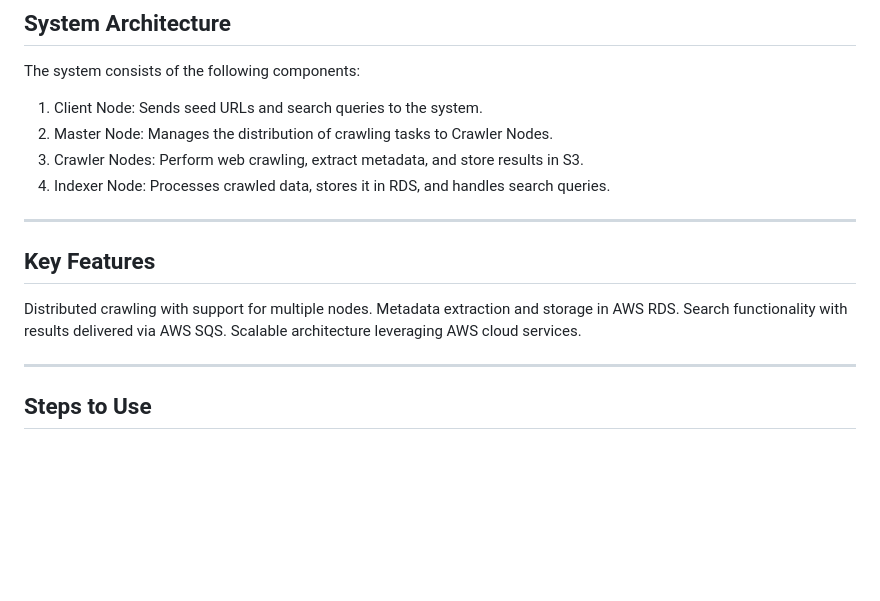
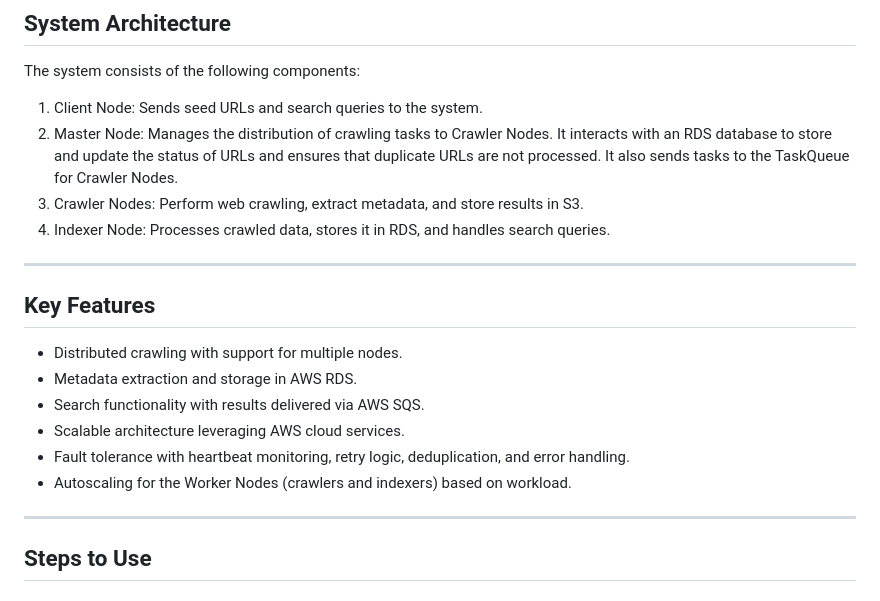
Before and after one commit to Salah1174/Distributed-Web-Crawling-and-Indexing-System-using-Cloud-Computing, a Markdown page: README.md, the part around one of its changes. Rendered like a GitHub page; blank space fills up the shorter version.

```diff
--- a/README.md
+++ b/README.md
@@ -17,17 +17,19 @@ This project implements a distributed web crawling and indexing system using clo
 The system consists of the following components:
 
 1. Client Node: Sends seed URLs and search queries to the system.
-2. Master Node: Manages the distribution of crawling tasks to Crawler Nodes.
+2. Master Node: Manages the distribution of crawling tasks to Crawler Nodes. It interacts with an RDS database to store and update the status of URLs and ensures that duplicate URLs are not processed. It also sends tasks to the TaskQueue for Crawler Nodes.
 3. Crawler Nodes: Perform web crawling, extract metadata, and store results in S3.
 4. Indexer Node: Processes crawled data, stores it in RDS, and handles search queries.
 
 ---
 
 ## Key Features
-Distributed crawling with support for multiple nodes.
-Metadata extraction and storage in AWS RDS.
-Search functionality with results delivered via AWS SQS.
-Scalable architecture leveraging AWS cloud services.
+- Distributed crawling with support for multiple nodes.
+- Metadata extraction and storage in AWS RDS.
+- Search functionality with results delivered via AWS SQS.
+- Scalable architecture leveraging AWS cloud services.
+- Fault tolerance with heartbeat monitoring, retry logic, deduplication, and error handling.
+- Autoscaling for the Worker Nodes (crawlers and indexers) based on workload.
 
 ***
 
```
Also changed, not shown: other parts of README.md (+39 -12 lines).
